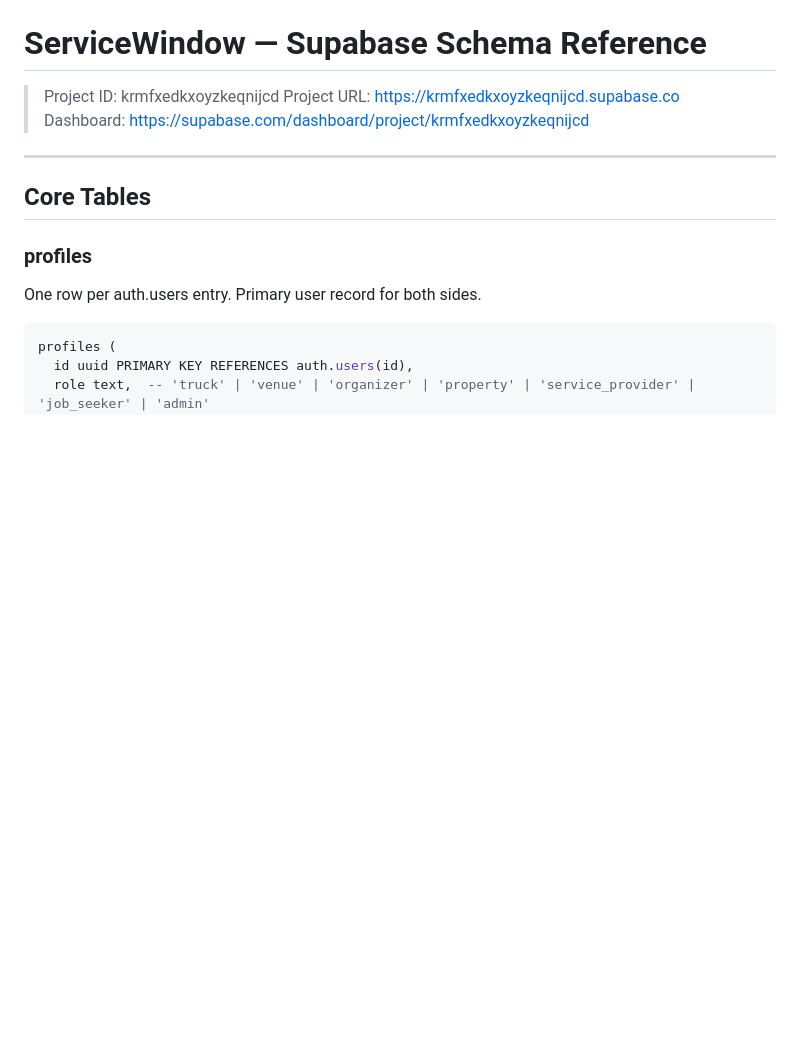
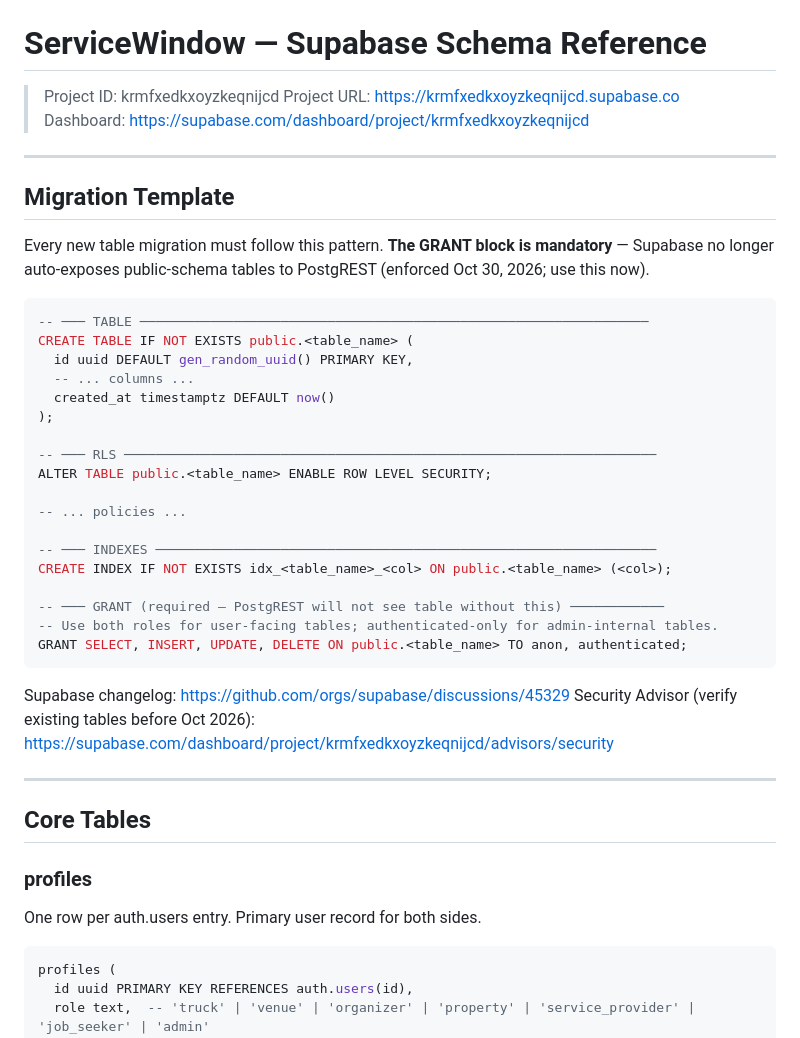
Before and after one commit to servicewindowapp/servicewindow, a Markdown page: docs/supabase-schema.md, the part around the change. GitHub-like rendering; blank space fills up the shorter version.

Commit message:
chore: add Supabase GRANT requirement to migration template and CLAUDE.md

````diff
--- a/docs/supabase-schema.md
+++ b/docs/supabase-schema.md
@@ -2,6 +2,36 @@
 > Project ID: krmfxedkxoyzkeqnijcd
 > Project URL: https://krmfxedkxoyzkeqnijcd.supabase.co
 > Dashboard: https://supabase.com/dashboard/project/krmfxedkxoyzkeqnijcd
+
+---
+
+## Migration Template
+
+Every new table migration must follow this pattern. **The GRANT block is mandatory** — Supabase no longer auto-exposes public-schema tables to PostgREST (enforced Oct 30, 2026; use this now).
+
+```sql
+-- ─── TABLE ─────────────────────────────────────────────────────────────────
+CREATE TABLE IF NOT EXISTS public.<table_name> (
+  id uuid DEFAULT gen_random_uuid() PRIMARY KEY,
+  -- ... columns ...
+  created_at timestamptz DEFAULT now()
+);
+
+-- ─── RLS ────────────────────────────────────────────────────────────────────
+ALTER TABLE public.<table_name> ENABLE ROW LEVEL SECURITY;
+
+-- ... policies ...
+
+-- ─── INDEXES ────────────────────────────────────────────────────────────────
+CREATE INDEX IF NOT EXISTS idx_<table_name>_<col> ON public.<table_name> (<col>);
+
+-- ─── GRANT (required — PostgREST will not see table without this) ────────────
+-- Use both roles for user-facing tables; authenticated-only for admin-internal tables.
+GRANT SELECT, INSERT, UPDATE, DELETE ON public.<table_name> TO anon, authenticated;
+```
+
+Supabase changelog: https://github.com/orgs/supabase/discussions/45329
+Security Advisor (verify existing tables before Oct 2026): https://supabase.com/dashboard/project/krmfxedkxoyzkeqnijcd/advisors/security
 
 ---
 
````
Also changed, not shown: CLAUDE.md (+20 -0 lines).
